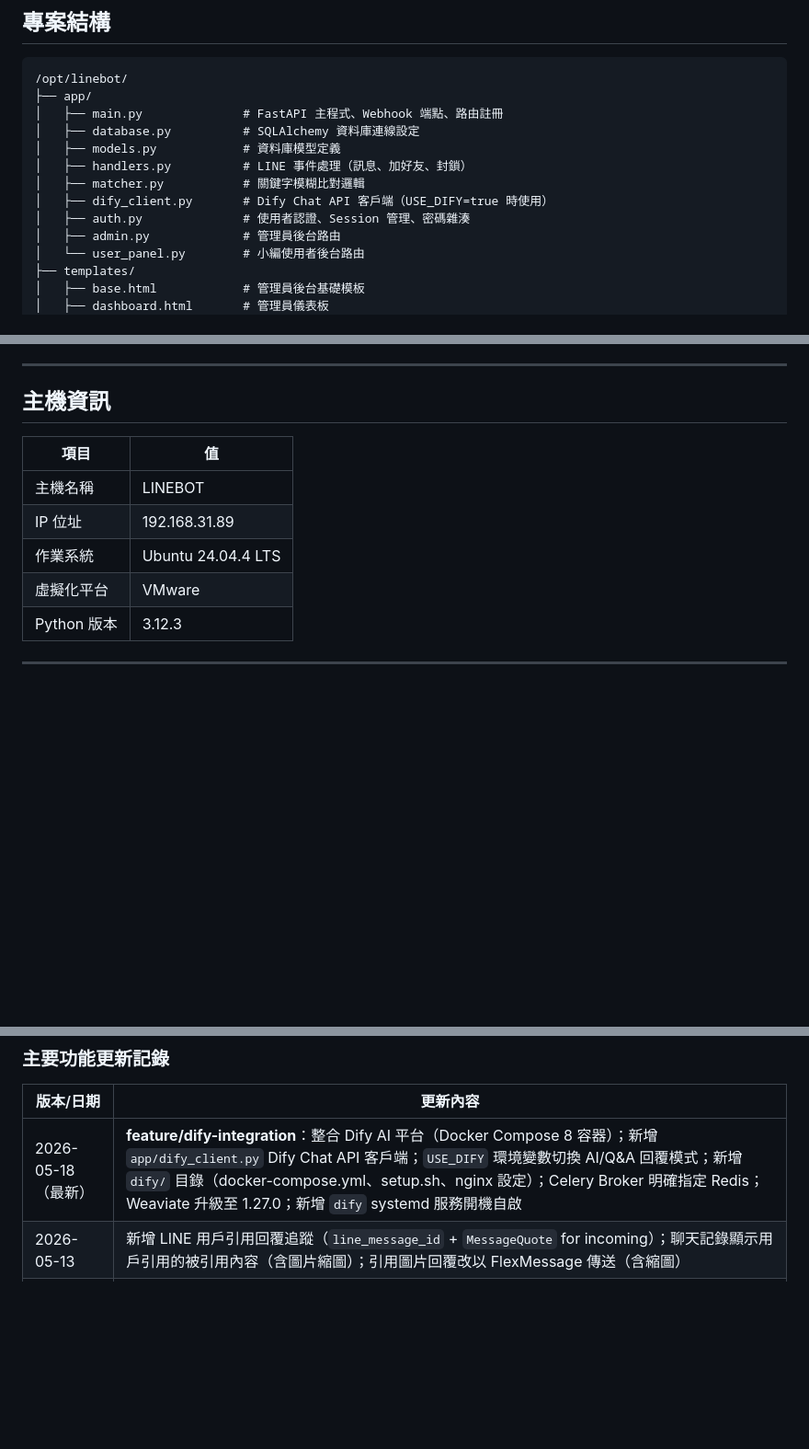
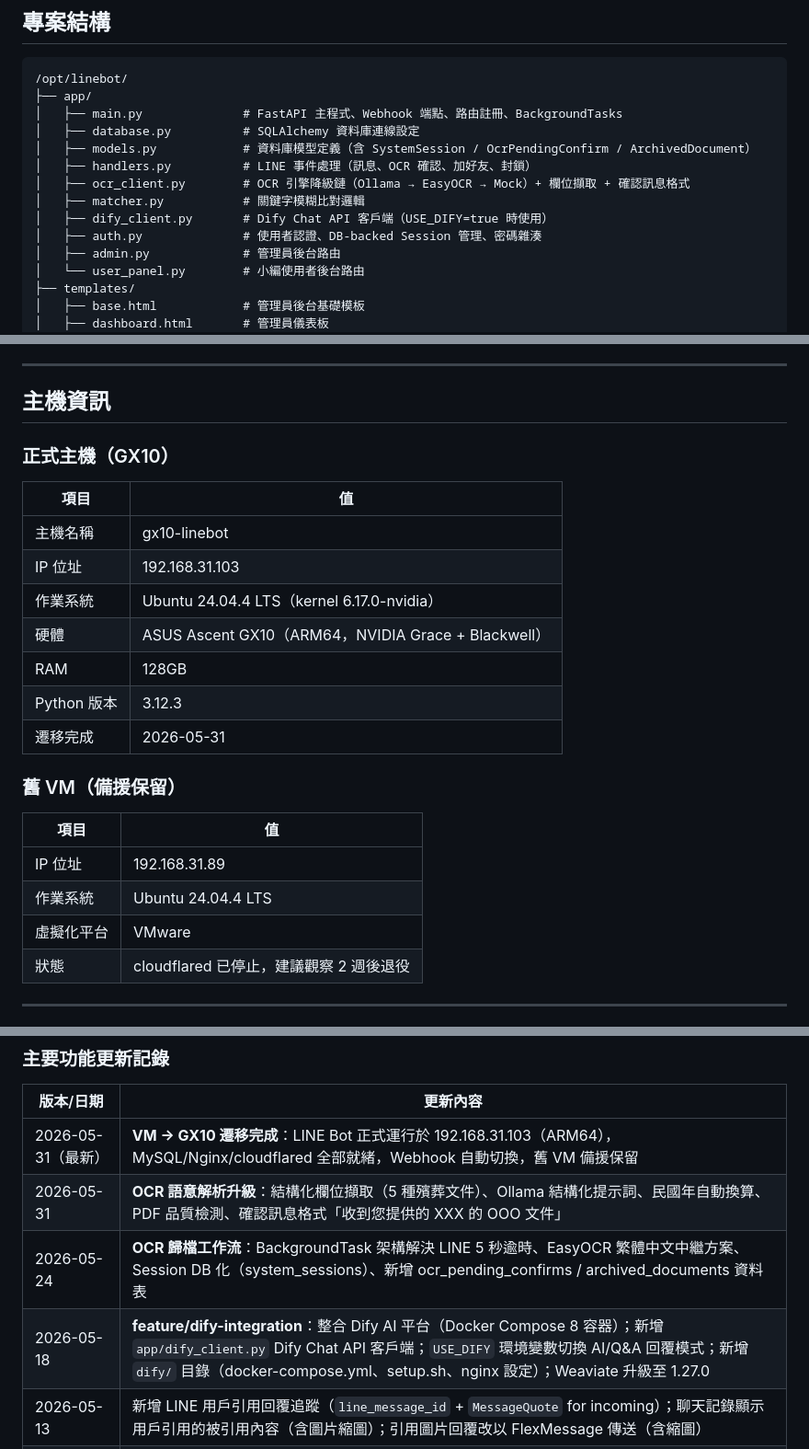
Before and after one commit to bonds520/LINEBOT, a Markdown page: README.md, 3 parts joined by grey strips. Shown at 92% size. GitHub-like rendering; blank space fills up the shorter version.

````diff
--- a/README.md
+++ b/README.md
@@ -92,13 +105,14 @@ USE_DIFY=true   →  Dify AI 回覆（知識庫 RAG + LLM 生成）
 ```
 /opt/linebot/
 ├── app/
-│   ├── main.py              # FastAPI 主程式、Webhook 端點、路由註冊
+│   ├── main.py              # FastAPI 主程式、Webhook 端點、路由註冊、BackgroundTasks
 │   ├── database.py          # SQLAlchemy 資料庫連線設定
-│   ├── models.py            # 資料庫模型定義
-│   ├── handlers.py          # LINE 事件處理（訊息、加好友、封鎖）
+│   ├── models.py            # 資料庫模型定義（含 SystemSession / OcrPendingConfirm / ArchivedDocument）
+│   ├── handlers.py          # LINE 事件處理（訊息、OCR 確認、加好友、封鎖）
+│   ├── ocr_client.py        # OCR 引擎降級鏈（Ollama → EasyOCR → Mock）+ 欄位擷取 + 確認訊息格式
 │   ├── matcher.py           # 關鍵字模糊比對邏輯
 │   ├── dify_client.py       # Dify Chat API 客戶端（USE_DIFY=true 時使用）
-│   ├── auth.py              # 使用者認證、Session 管理、密碼雜湊
+│   ├── auth.py              # 使用者認證、DB-backed Session 管理、密碼雜湊
 │   ├── admin.py             # 管理員後台路由
 │   └── user_panel.py        # 小編使用者後台路由
 ├── templates/
@@ -730,13 +796,26 @@ DIFY_API_KEY=your-dify-app-api-key
 
 ## 主機資訊
 
+### 正式主機（GX10）
+
 | 項目 | 值 |
 |------|-----|
-| 主機名稱 | LINEBOT |
+| 主機名稱 | gx10-linebot |
+| IP 位址 | 192.168.31.103 |
+| 作業系統 | Ubuntu 24.04.4 LTS（kernel 6.17.0-nvidia）|
+| 硬體 | ASUS Ascent GX10（ARM64，NVIDIA Grace + Blackwell）|
+| RAM | 128GB |
+| Python 版本 | 3.12.3 |
+| 遷移完成 | 2026-05-31 |
+
+### 舊 VM（備援保留）
+
+| 項目 | 值 |
+|------|-----|
 | IP 位址 | 192.168.31.89 |
 | 作業系統 | Ubuntu 24.04.4 LTS |
 | 虛擬化平台 | VMware |
-| Python 版本 | 3.12.3 |
+| 狀態 | cloudflared 已停止，建議觀察 2 週後退役 |
 
 ---
 
@@ -746,7 +825,10 @@ DIFY_API_KEY=your-dify-app-api-key
 
 | 版本/日期 | 更新內容 |
 |-----------|---------|
-| 2026-05-18（最新） | **feature/dify-integration**：整合 Dify AI 平台（Docker Compose 8 容器）；新增 `app/dify_client.py` Dify Chat API 客戶端；`USE_DIFY` 環境變數切換 AI/Q&A 回覆模式；新增 `dify/` 目錄（docker-compose.yml、setup.sh、nginx 設定）；Celery Broker 明確指定 Redis；Weaviate 升級至 1.27.0；新增 `dify` systemd 服務開機自啟 |
+| 2026-05-31（最新） | **VM → GX10 遷移完成**：LINE Bot 正式運行於 192.168.31.103（ARM64），MySQL/Nginx/cloudflared 全部就緒，Webhook 自動切換，舊 VM 備援保留 |
+| 2026-05-31 | **OCR 語意解析升級**：結構化欄位擷取（5 種殯葬文件）、Ollama 結構化提示詞、民國年自動換算、PDF 品質檢測、確認訊息格式「收到您提供的 XXX 的 OOO 文件」 |
+| 2026-05-24 | **OCR 歸檔工作流**：BackgroundTask 架構解決 LINE 5 秒逾時、EasyOCR 繁體中文中繼方案、Session DB 化（system_sessions）、新增 ocr_pending_confirms / archived_documents 資料表 |
+| 2026-05-18 | **feature/dify-integration**：整合 Dify AI 平台（Docker Compose 8 容器）；新增 `app/dify_client.py` Dify Chat API 客戶端；`USE_DIFY` 環境變數切換 AI/Q&A 回覆模式；新增 `dify/` 目錄（docker-compose.yml、setup.sh、nginx 設定）；Weaviate 升級至 1.27.0 |
 | 2026-05-13 | 新增 LINE 用戶引用回覆追蹤（`line_message_id` + `MessageQuote` for incoming）；聊天記錄顯示用戶引用的被引用內容（含圖片縮圖）；引用圖片回覆改以 FlexMessage 傳送（含縮圖） |
 | 2026-05-13 | 新增文件接收支援（DOC/XLS/PDF/ZIP 等）；小編可傳送圖片/影片/文件；文件以 FlexMessage 卡片顯示；新增強制下載端點 `/files/download/` |
 | 2026-05-13 | 新增聊天記錄引用回覆功能（`MessageQuote` 資料表）；圖片引用於輸入列顯示縮圖預覽；聊天記錄氣泡顯示引用區塊 |
````
Also changed, not shown: other parts of README.md (+80 -15 lines), DEVELOPMENT_PLAN.md (+115 -127 lines).
